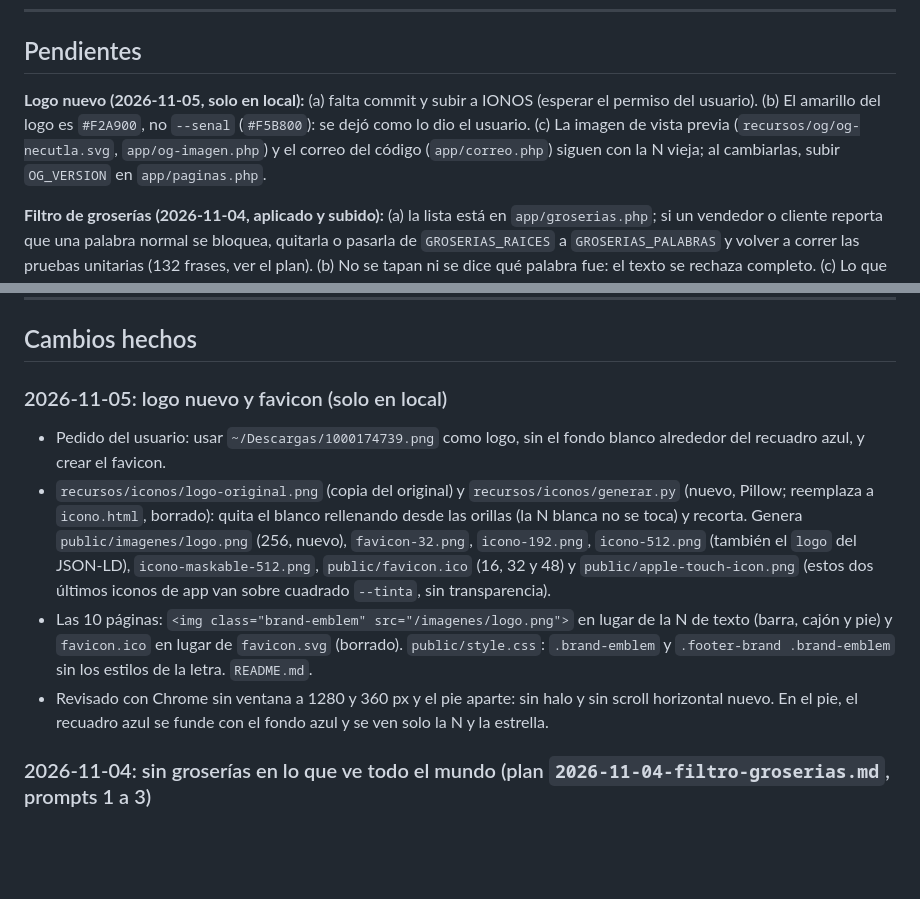
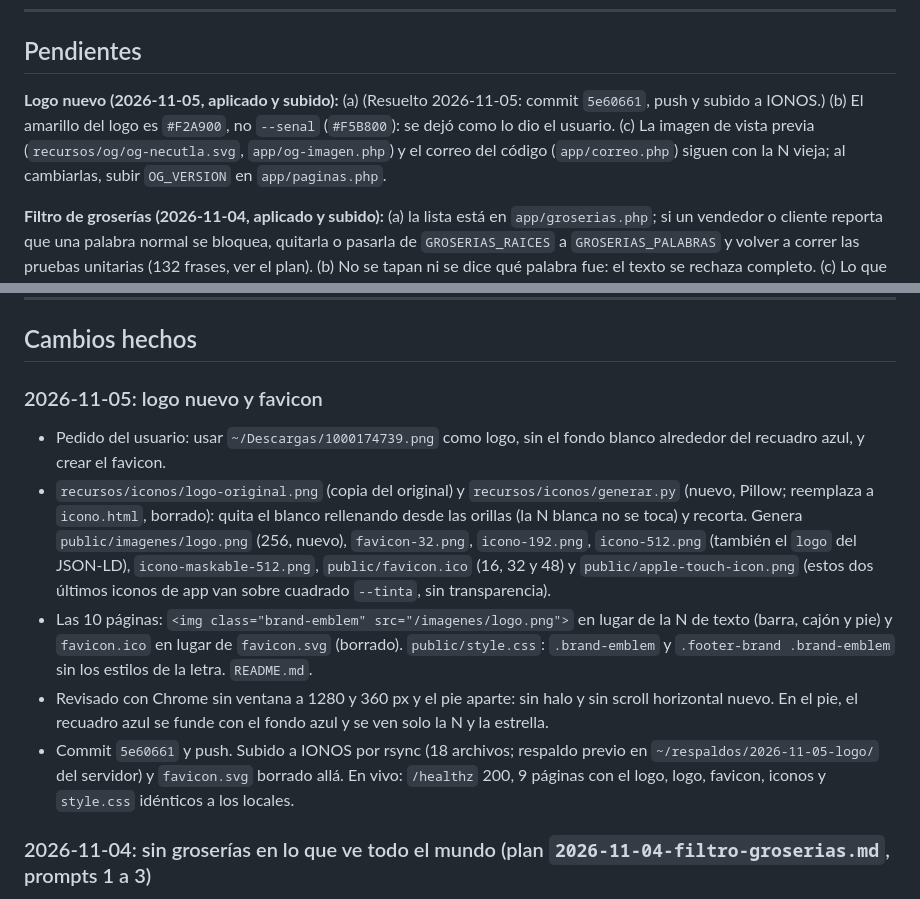
Before and after one commit to VladimirArauz/Prueba-2, a Markdown page: plans/MEMORIA.md, 2 parts joined by grey strips. Drawn GitHub-style; blank space fills up the shorter version.

Commit message:
Memoria: logo nuevo subido a IONOS
Co-Authored-By: Claude Opus 5.5 <noreply@anthropic.com>

```diff
--- a/plans/MEMORIA.md
+++ b/plans/MEMORIA.md
@@ -44,7 +44,7 @@ Cómo se usa:
 
 ## Pendientes
 
-**Logo nuevo (2026-11-05, solo en local):** (a) falta commit y subir a IONOS (esperar el permiso del usuario). (b) El amarillo del logo es `#F2A900`, no `--senal` (`#F5B800`): se dejó como lo dio el usuario. (c) La imagen de vista previa (`recursos/og/og-necutla.svg`, `app/og-imagen.php`) y el correo del código (`app/correo.php`) siguen con la N vieja; al cambiarlas, subir `OG_VERSION` en `app/paginas.php`.
+**Logo nuevo (2026-11-05, aplicado y subido):** (a) (Resuelto 2026-11-05: commit `5e60661`, push y subido a IONOS.) (b) El amarillo del logo es `#F2A900`, no `--senal` (`#F5B800`): se dejó como lo dio el usuario. (c) La imagen de vista previa (`recursos/og/og-necutla.svg`, `app/og-imagen.php`) y el correo del código (`app/correo.php`) siguen con la N vieja; al cambiarlas, subir `OG_VERSION` en `app/paginas.php`.
 
 **Filtro de groserías (2026-11-04, aplicado y subido):** (a) la lista está en `app/groserias.php`; si un vendedor o cliente reporta que una palabra normal se bloquea, quitarla o pasarla de `GROSERIAS_RAICES` a `GROSERIAS_PALABRAS` y volver a correr las pruebas unitarias (132 frases, ver el plan). (b) No se tapan ni se dice qué palabra fue: el texto se rechaza completo. (c) Lo que ya estaba publicado en IONOS se revisó: 0 de 123 textos.
 
@@ -151,11 +151,12 @@ Marcar cada paso con `[x]` cuando el usuario confirme que lo hizo.
 
 ## Cambios hechos
 
-### 2026-11-05: logo nuevo y favicon (solo en local)
+### 2026-11-05: logo nuevo y favicon
 - Pedido del usuario: usar `~/Descargas/1000174739.png` como logo, sin el fondo blanco alrededor del recuadro azul, y crear el favicon.
 - `recursos/iconos/logo-original.png` (copia del original) y `recursos/iconos/generar.py` (nuevo, Pillow; reemplaza a `icono.html`, borrado): quita el blanco rellenando desde las orillas (la N blanca no se toca) y recorta. Genera `public/imagenes/logo.png` (256, nuevo), `favicon-32.png`, `icono-192.png`, `icono-512.png` (también el `logo` del JSON-LD), `icono-maskable-512.png`, `public/favicon.ico` (16, 32 y 48) y `public/apple-touch-icon.png` (estos dos últimos iconos de app van sobre cuadrado `--tinta`, sin transparencia).
 - Las 10 páginas: `<img class="brand-emblem" src="/imagenes/logo.png">` en lugar de la N de texto (barra, cajón y pie) y `favicon.ico` en lugar de `favicon.svg` (borrado). `public/style.css`: `.brand-emblem` y `.footer-brand .brand-emblem` sin los estilos de la letra. `README.md`.
 - Revisado con Chrome sin ventana a 1280 y 360 px y el pie aparte: sin halo y sin scroll horizontal nuevo. En el pie, el recuadro azul se funde con el fondo azul y se ven solo la N y la estrella.
+- Commit `5e60661` y push. Subido a IONOS por rsync (18 archivos; respaldo previo en `~/respaldos/2026-11-05-logo/` del servidor) y `favicon.svg` borrado allá. En vivo: `/healthz` 200, 9 páginas con el logo, logo, favicon, iconos y `style.css` idénticos a los locales.
 
 ### 2026-11-04: sin groserías en lo que ve todo el mundo (plan `2026-11-04-filtro-groserias.md`, prompts 1 a 3)
 - Pedido del usuario: que comentarios, nombres de usuario, productos y todo lo público no acepten groserías en español ni en inglés.
```
